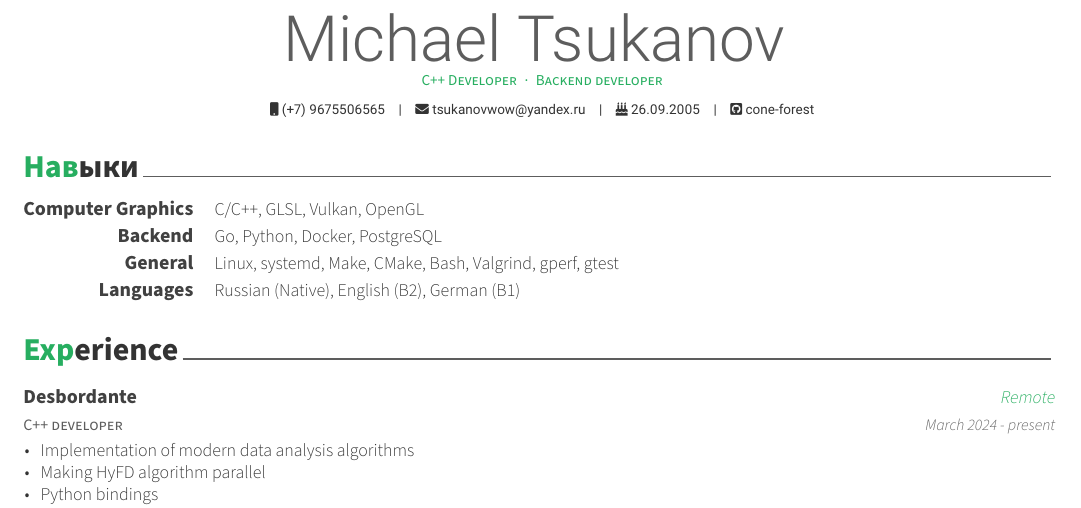
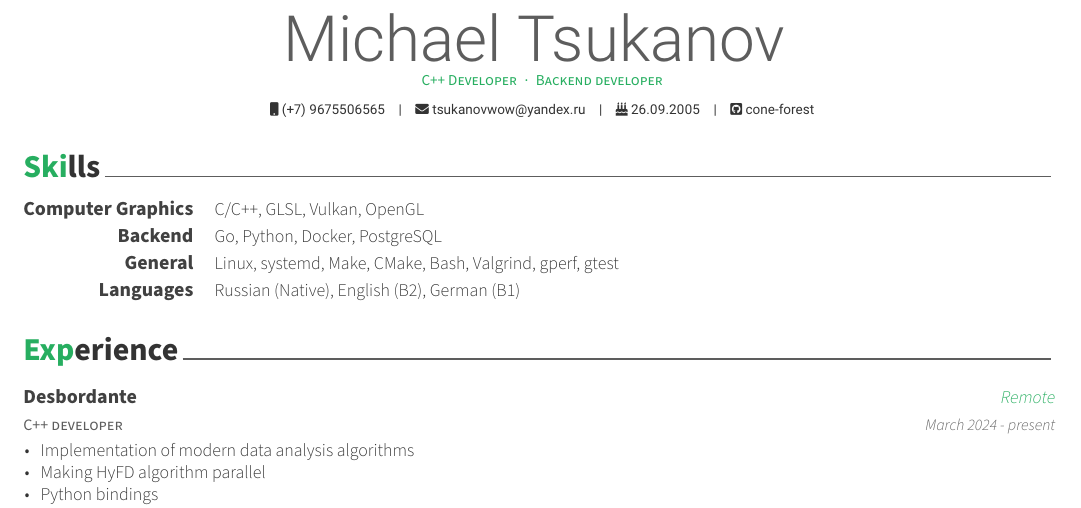
Before and after one commit to cone-forest/mr-cv, a LaTeX CV (cv_en.tex, which reads cv/skills_en.tex): part of the page, cut so that both start at the same text. Compiled offline with XeLaTeX.

Commit message:
Fixed localization error

```diff
--- a/cv/skills_en.tex
+++ b/cv/skills_en.tex
@@ -1,7 +1,7 @@
 %-------------------------------------------------------------------------------
 %	SECTION TITLE
 %-------------------------------------------------------------------------------
-\cvsection{Навыки}
+\cvsection{Skills}
 
 
 %-------------------------------------------------------------------------------
```
